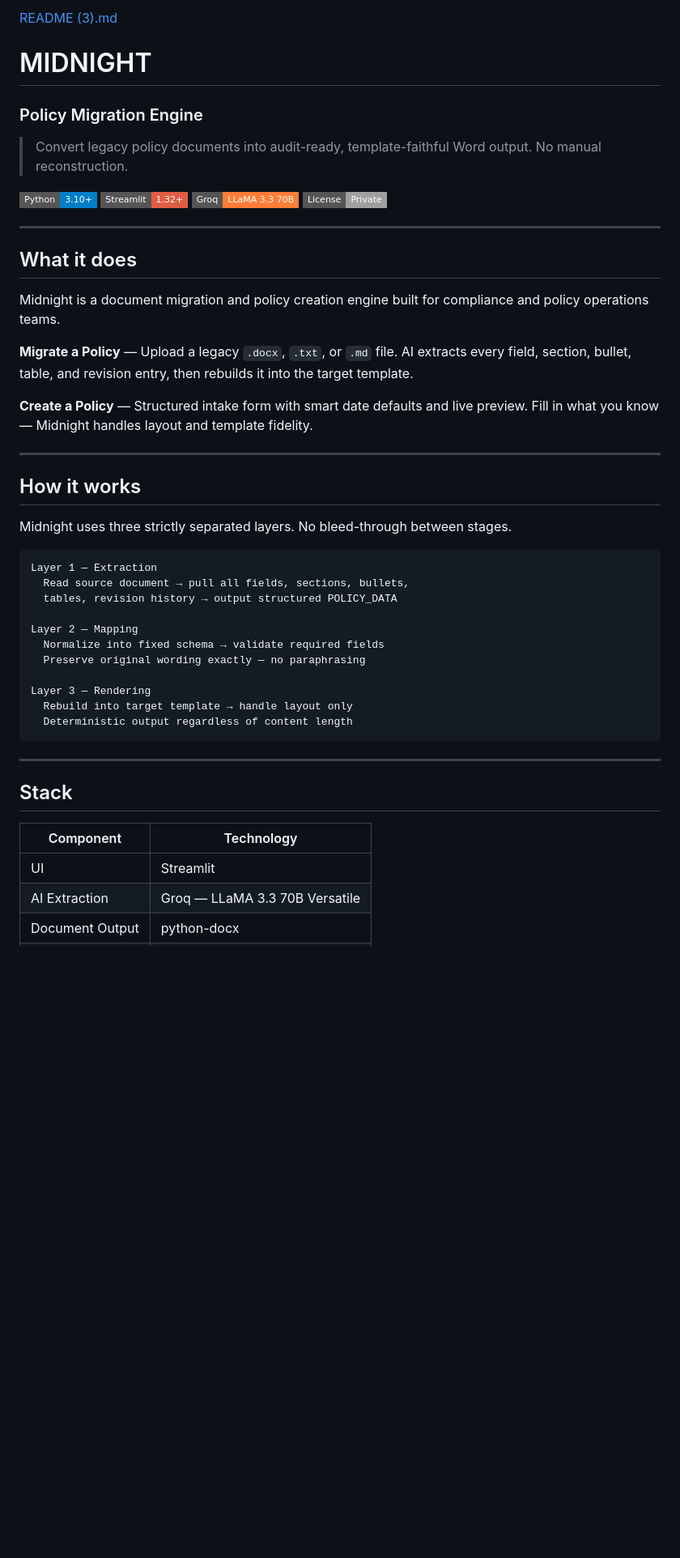
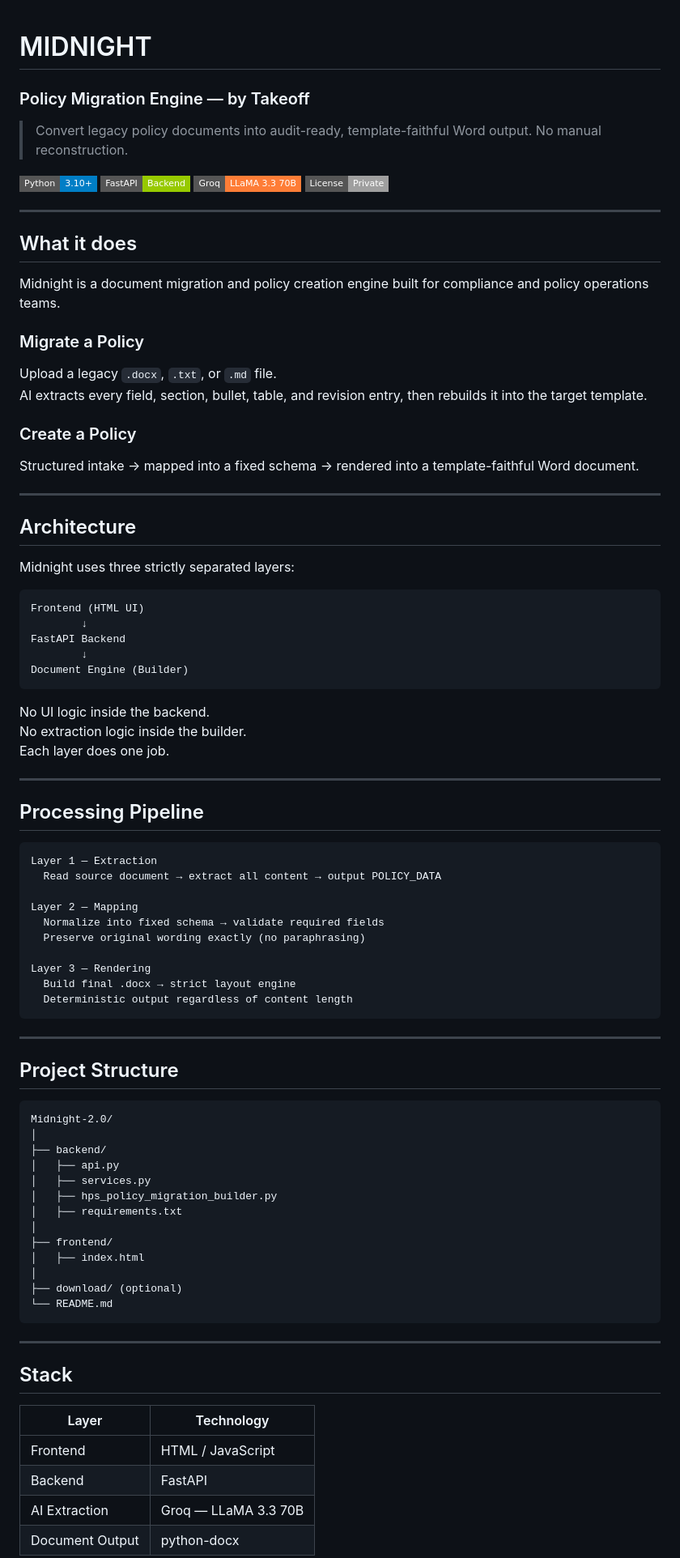
Before and after one commit to Wordups/Midnight-2.0, a Markdown page: README.md, the part around one of its changes. Shown at 81% size. GitHub-like rendering; badges without logos; blank space fills up the shorter version.

````diff
--- a/README.md
+++ b/README.md
@@ -1,11 +1,10 @@
-[README (3).md](https://github.com/user-attachments/files/26475625/README.3.md)
 # MIDNIGHT
-### Policy Migration Engine
+### Policy Migration Engine — by Takeoff
 
 > Convert legacy policy documents into audit-ready, template-faithful Word output. No manual reconstruction.
 
 [![Python](https://img.shields.io/badge/Python-3.10%2B-blue?style=flat-square)](https://python.org)
-[![Streamlit](https://img.shields.io/badge/Streamlit-1.32%2B-red?style=flat-square)](https://streamlit.io)
+[![FastAPI](https://img.shields.io/badge/FastAPI-Backend-green?style=flat-square)](https://fastapi.tiangolo.com/)
 [![Groq](https://img.shields.io/badge/Groq-LLaMA%203.3%2070B-orange?style=flat-square)](https://groq.com)
 [![License](https://img.shields.io/badge/License-Private-lightgrey?style=flat-square)]()
 
@@ -15,36 +14,75 @@
 
 Midnight is a document migration and policy creation engine built for compliance and policy operations teams.
 
-**Migrate a Policy** — Upload a legacy `.docx`, `.txt`, or `.md` file. AI extracts every field, section, bullet, table, and revision entry, then rebuilds it into the target template.
+### Migrate a Policy
+Upload a legacy `.docx`, `.txt`, or `.md` file.
+AI extracts every field, section, bullet, table, and revision entry, then rebuilds it into the target template.
 
-**Create a Policy** — Structured intake form with smart date defaults and live preview. Fill in what you know — Midnight handles layout and template fidelity.
+### Create a Policy
+Structured intake → mapped into a fixed schema → rendered into a template-faithful Word document.
 
 ---
 
-## How it works
+## Architecture
 
-Midnight uses three strictly separated layers. No bleed-through between stages.
+Midnight uses three strictly separated layers:
+
+```
+Frontend (HTML UI)
+        ↓
+FastAPI Backend
+        ↓
+Document Engine (Builder)
+```
+
+No UI logic inside the backend.
+No extraction logic inside the builder.
+Each layer does one job.
+
+---
+
+## Processing Pipeline
 
 ```
 Layer 1 — Extraction
-  Read source document → pull all fields, sections, bullets,
-  tables, revision history → output structured POLICY_DATA
+  Read source document → extract all content → output POLICY_DATA
 
 Layer 2 — Mapping
   Normalize into fixed schema → validate required fields
-  Preserve original wording exactly — no paraphrasing
+  Preserve original wording exactly (no paraphrasing)
 
 Layer 3 — Rendering
-  Rebuild into target template → handle layout only
+  Build final .docx → strict layout engine
   Deterministic output regardless of content length
+```
+
+---
+
+## Project Structure
+
+```
+Midnight-2.0/
+│
+├── backend/
+│   ├── api.py
+│   ├── services.py
+│   ├── hps_policy_migration_builder.py
+│   ├── requirements.txt
+│
+├── frontend/
+│   ├── index.html
+│
+├── download/ (optional)
+└── README.md
 ```
 
 ---
 
 ## Stack
 
-| Component | Technology |
-|-----------|-----------|
-| UI | Streamlit |
-| AI Extraction | Groq — LLaMA 3.3 70B Versatile |
+| Layer | Technology |
+|------|-----------|
+| Frontend | HTML / JavaScript |
+| Backend | FastAPI |
+| AI Extraction | Groq — LLaMA 3.3 70B |
 | Document Output | python-docx |
````
Also changed, not shown: other parts of README.md (+35 -55 lines).
